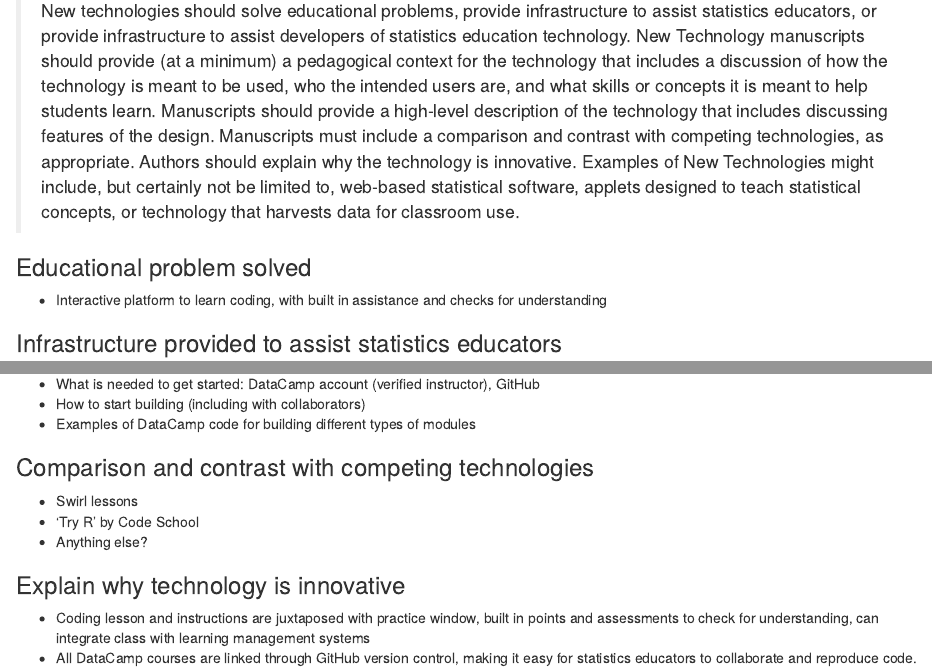
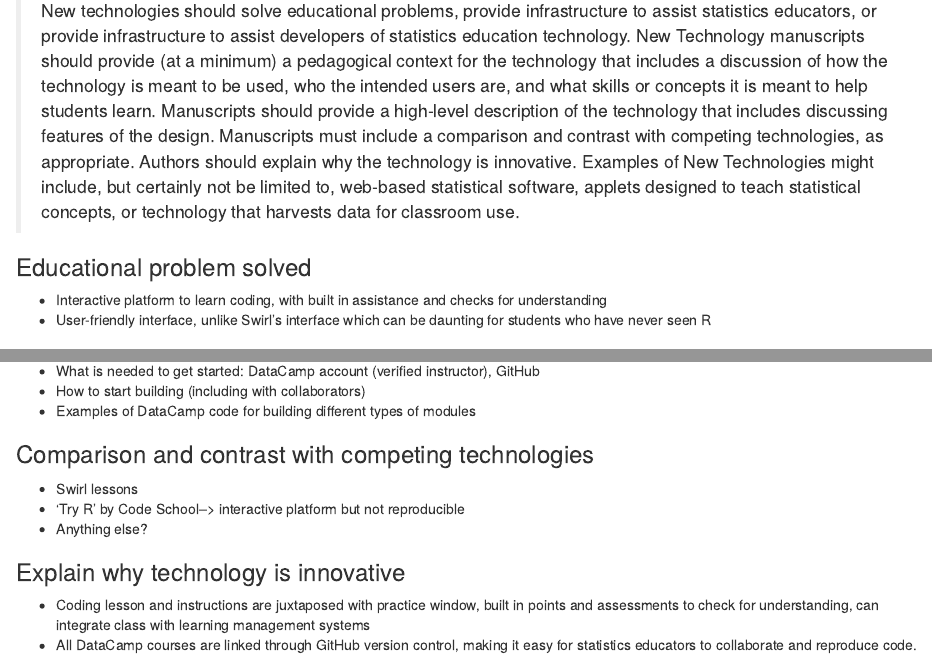
Before and after one commit to shannonpileggi/TISE--DataCamp, an R Markdown document (Outline.Rmd): the page in a window 1100 px wide, from 430 px down, and a second part further down, joined at a grey line. Rendered offline with R 4.5, knitr and Pandoc, with nearby package versions.

Commit message:
Update Outline.Rmd

```diff
--- a/Outline.Rmd
+++ b/Outline.Rmd
@@ -21,6 +21,7 @@
 
 ### Educational problem solved
 + Interactive platform to learn coding, with built in assistance and checks for understanding
++ User-friendly interface, unlike Swirl's interface which can be daunting for students who have never seen R
 
 ### Infrastructure provided to assist statistics educators
 + Take advantage of existing courses or build your own community course
@@ -40,7 +41,7 @@
 
 ### Comparison and contrast with competing technologies
 + Swirl lessons
-+ 'Try R' by Code School
++ 'Try R' by Code School--> interactive platform but not reproducible
 + Anything else?
 
 
```
